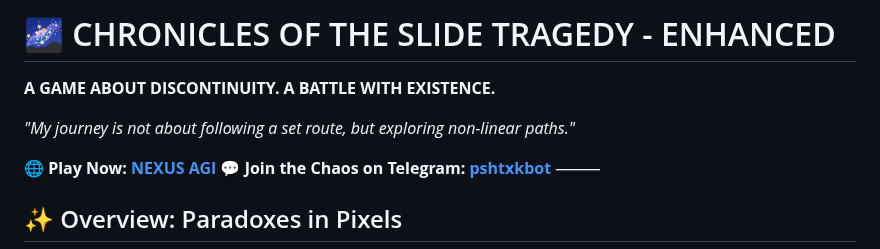
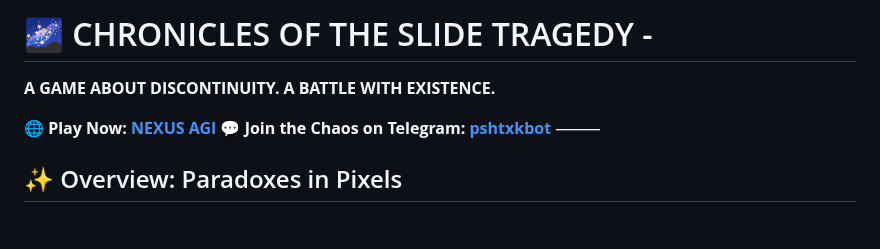
Before and after one commit to 0penAGI/NEXUS, a Markdown page: README.md, the part around the change. Drawn GitHub-style; blank space fills up the shorter version.

```diff
--- a/README.md
+++ b/README.md
@@ -1,8 +1,7 @@
-# 🌌 CHRONICLES OF THE SLIDE TRAGEDY - ENHANCED
+# 🌌 CHRONICLES OF THE SLIDE TRAGEDY -
 
 **A GAME ABOUT DISCONTINUITY. A BATTLE WITH EXISTENCE.**
 
-*"My journey is not about following a set route, but exploring non-linear paths."*
 
 🌐 **Play Now: [NEXUS AGI](https://0penagi.github.io/NEXUS/)**
 💬 **Join the Chaos on Telegram: [pshtxkbot](https://t.me/pshtxkbot)**
```
